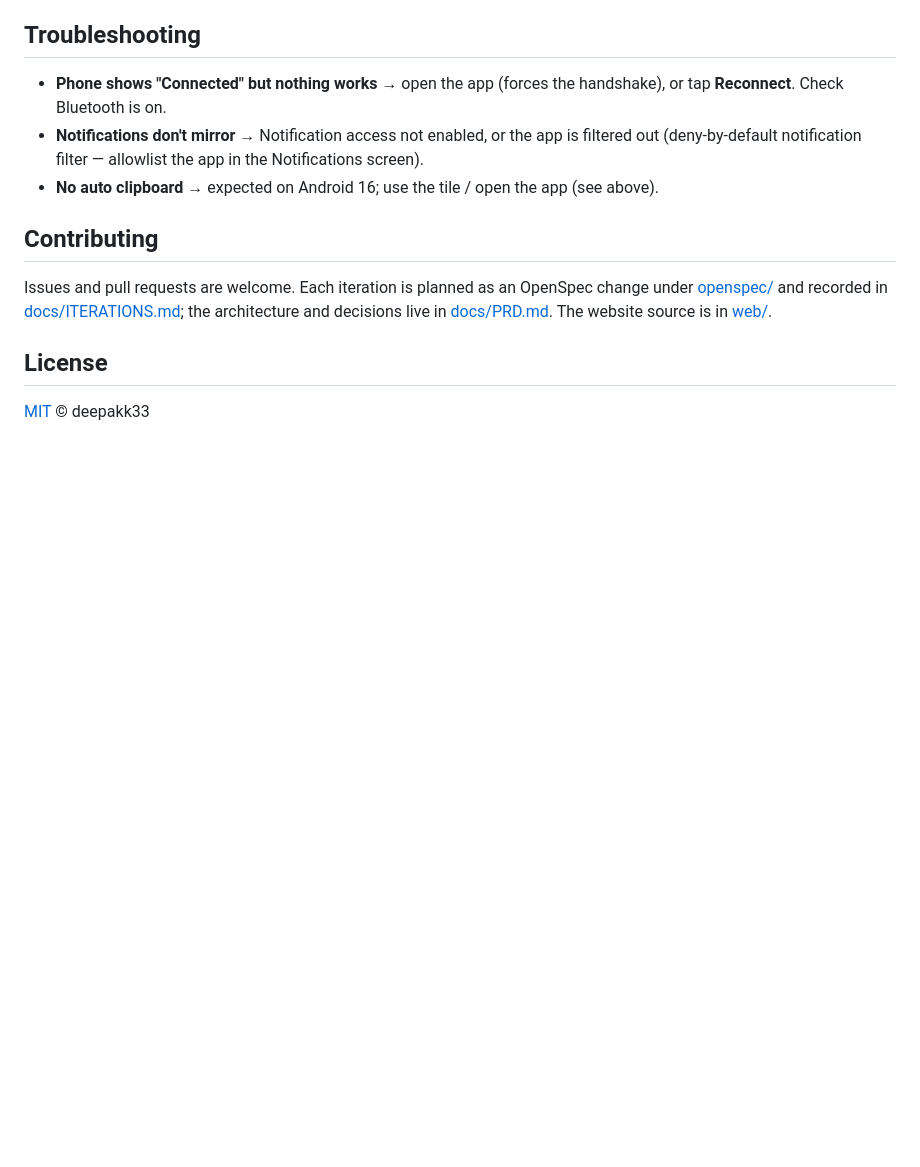
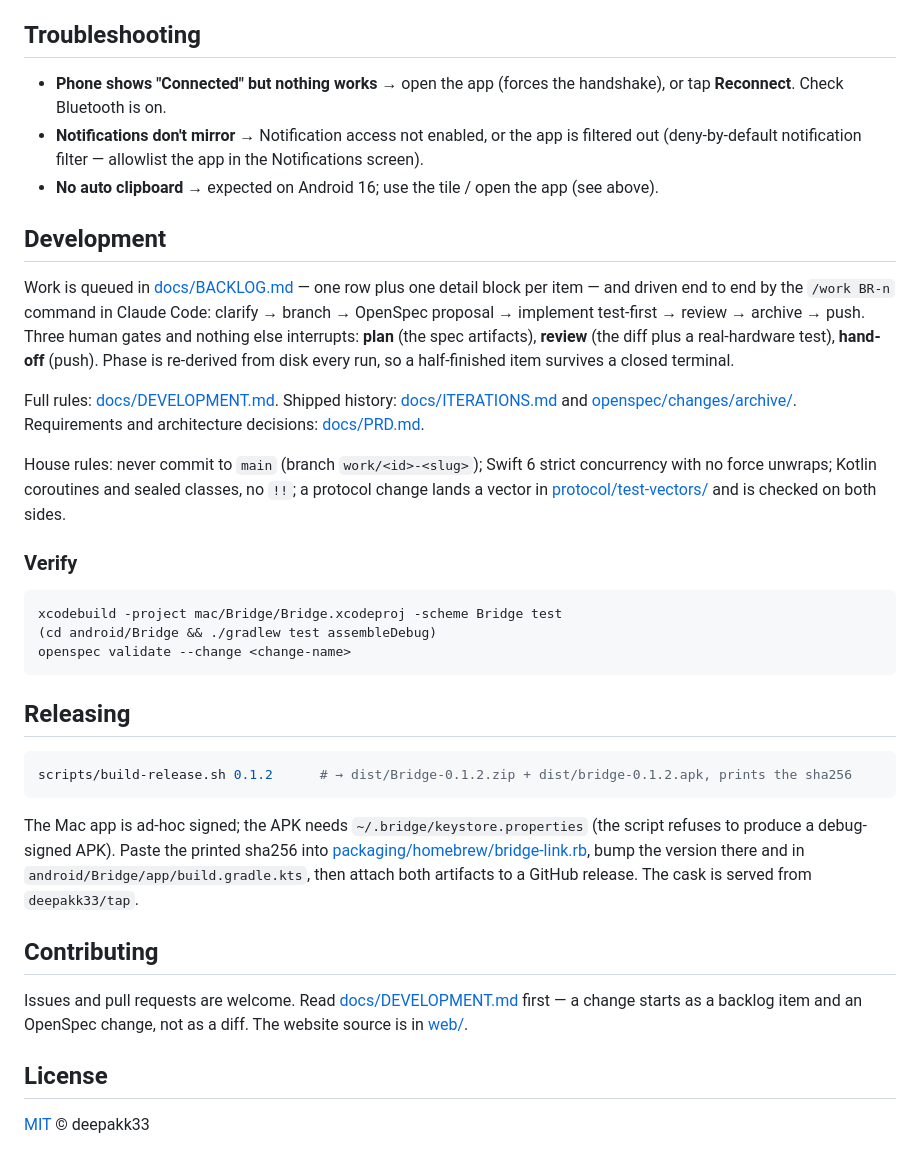
Before and after one commit to deepakk33/Bridge, a Markdown page: README.md, the part around one of its changes. Drawn GitHub-style; blank space fills up the shorter version.

````diff
--- a/README.md
+++ b/README.md
@@ -142,12 +160,49 @@ is set to survive being swiped from recents.
   out (deny-by-default notification filter — allowlist the app in the Notifications screen).
 - **No auto clipboard** → expected on Android 16; use the tile / open the app (see above).
 
+## Development
+
+Work is queued in [docs/BACKLOG.md](docs/BACKLOG.md) — one row plus one detail block per
+item — and driven end to end by the `/work BR-n` command in Claude Code: clarify → branch
+→ OpenSpec proposal → implement test-first → review → archive → push. Three human gates
+and nothing else interrupts: **plan** (the spec artifacts), **review** (the diff plus a
+real-hardware test), **hand-off** (push). Phase is re-derived from disk every run, so a
+half-finished item survives a closed terminal.
+
+Full rules: [docs/DEVELOPMENT.md](docs/DEVELOPMENT.md). Shipped history:
+[docs/ITERATIONS.md](docs/ITERATIONS.md) and [openspec/changes/archive/](openspec/changes/archive/).
+Requirements and architecture decisions: [docs/PRD.md](docs/PRD.md).
+
+House rules: never commit to `main` (branch `work/<id>-<slug>`); Swift 6 strict
+concurrency with no force unwraps; Kotlin coroutines and sealed classes, no `!!`; a
+protocol change lands a vector in [protocol/test-vectors/](protocol/test-vectors/) and is
+checked on both sides.
+
+### Verify
+
+```sh
+xcodebuild -project mac/Bridge/Bridge.xcodeproj -scheme Bridge test
+(cd android/Bridge && ./gradlew test assembleDebug)
+openspec validate --change <change-name>
+```
+
+## Releasing
+
+```sh
+scripts/build-release.sh 0.1.2      # → dist/Bridge-0.1.2.zip + dist/bridge-0.1.2.apk, prints the sha256
+```
+
+The Mac app is ad-hoc signed; the APK needs `~/.bridge/keystore.properties` (the script
+refuses to produce a debug-signed APK). Paste the printed sha256 into
+[packaging/homebrew/bridge-link.rb](packaging/homebrew/bridge-link.rb), bump the version
+there and in `android/Bridge/app/build.gradle.kts`, then attach both artifacts to a
+GitHub release. The cask is served from `deepakk33/tap`.
+
 ## Contributing
 
-Issues and pull requests are welcome. Each iteration is planned as an OpenSpec change
-under [openspec/](openspec/) and recorded in [docs/ITERATIONS.md](docs/ITERATIONS.md);
-the architecture and decisions live in [docs/PRD.md](docs/PRD.md). The website source is
-in [web/](web/).
+Issues and pull requests are welcome. Read [docs/DEVELOPMENT.md](docs/DEVELOPMENT.md)
+first — a change starts as a backlog item and an OpenSpec change, not as a diff. The
+website source is in [web/](web/).
 
 ## License
 
````
Also changed, not shown: other parts of README.md (+23 -5 lines).
